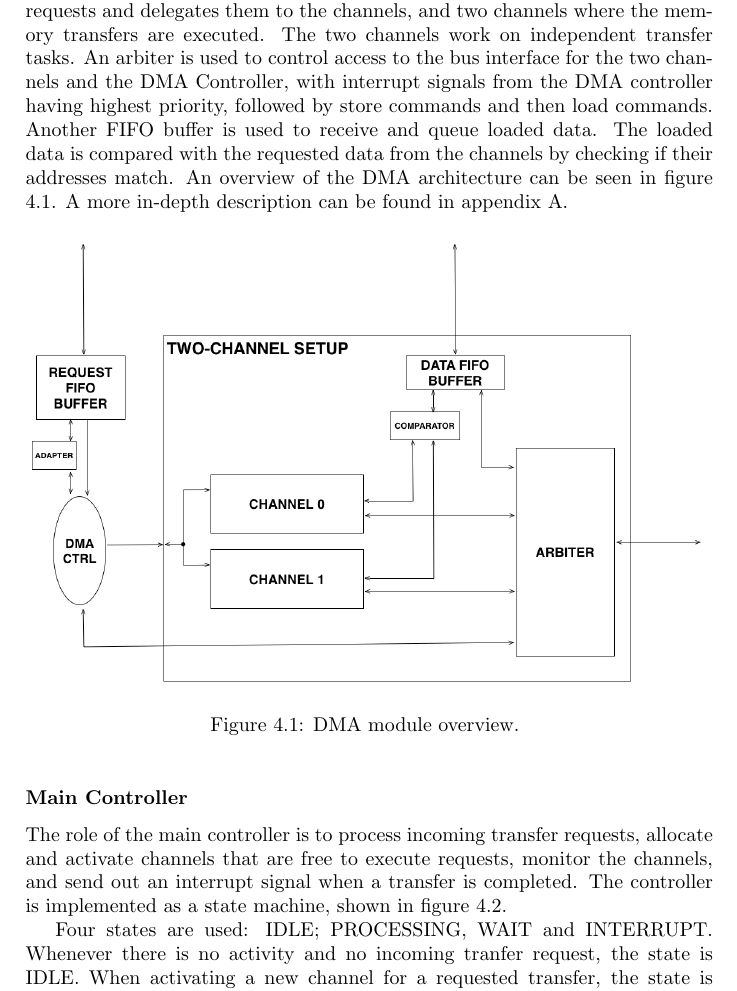
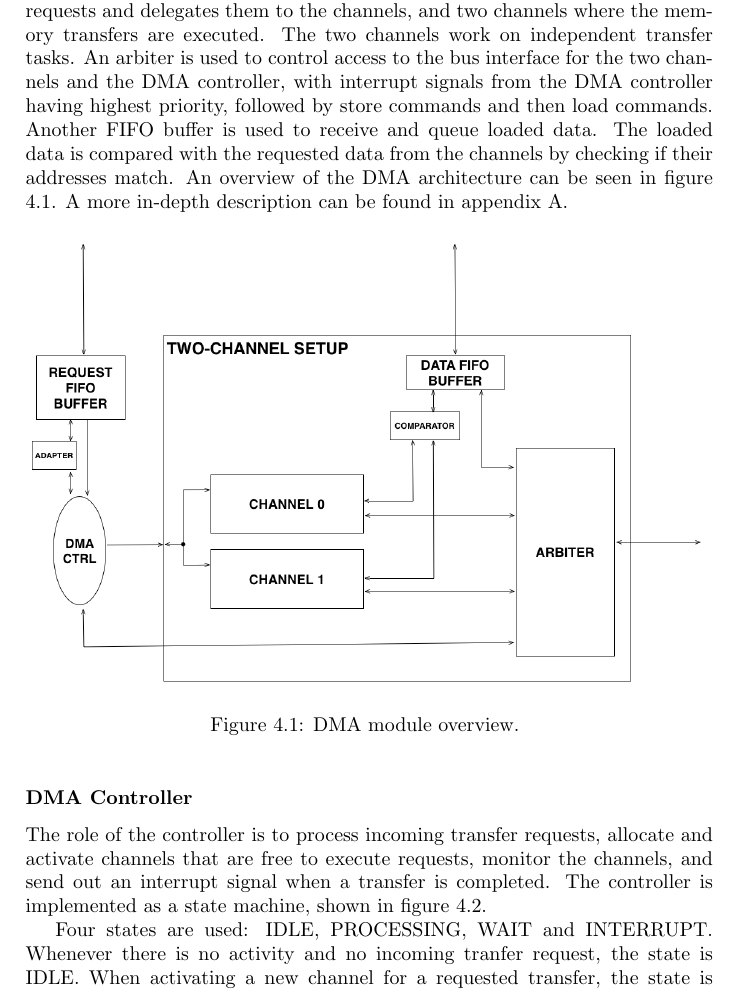
Before and after one commit to Sygnious/AutumnProject2014, a LaTeX thesis (Report/report.tex, which reads Report/Chapters/Architecture.tex): part of page 26 of 51, cut so that both start at the same text. Compiled offline with pdfLaTeX.

Commit message:
Architecture: minor corrections

```diff
--- a/Report/Chapters/Architecture.tex
+++ b/Report/Chapters/Architecture.tex
@@ -92,7 +92,7 @@ It was decided on a couple of requirements for the DMA implementation.
 
 The DMA module consists of several main components: a FIFO buffer that contains transfer requests from the CPU, a main controller that processes the requests and delegates them to the channels, and two channels where the memory transfers are executed.
 The two channels work on independent transfer tasks.
-An arbiter is used to control access to the bus interface for the two channels and the DMA Controller, with interrupt signals from the DMA controller having highest priority, followed by store commands and then load commands.
+An arbiter is used to control access to the bus interface for the two channels and the DMA controller, with interrupt signals from the DMA controller having highest priority, followed by store commands and then load commands.
 Another FIFO buffer is used to receive and queue loaded data.
 The loaded data is compared with the requested data from the channels by checking if their addresses match.
 An overview of the DMA architecture can be seen in figure \ref{fig:DMATopView2}. A more in-depth description
@@ -105,8 +105,8 @@ can be found in appendix \ref{app:DMA-arch}.
     \label{fig:DMATopView2}
 \end{figure}
 
-\subsubsection{Main Controller}
-The role of the main controller is to process incoming transfer requests, allocate and activate
+\subsubsection{DMA Controller}
+The role of the controller is to process incoming transfer requests, allocate and activate
 channels that are free to execute requests, monitor the channels, and send out an interrupt signal
 when a transfer is completed.
 The controller is implemented as a state machine, shown in figure \ref{fig:DMAControllerStateMachineSimple2}.
@@ -119,7 +119,7 @@ The controller is implemented as a state machine, shown in figure \ref{fig:DMACo
 \end{figure}
 
 % IMPORTANT: Before you start talking about being too detailed, Kristian, my group got slaugthered in Computer Architecture project (TDT4260) for showing figures in result section without explaining them in the text. Do not count on figures to be self-explanatory.
-Four states are used: IDLE; PROCESSING, WAIT and INTERRUPT.
+Four states are used: IDLE, PROCESSING, WAIT and INTERRUPT.
 Whenever there is no activity and no incoming tranfer request, the state is IDLE.
 When activating a new channel for a requested transfer, the state is PROCESSING.
 There must be a request to handle, and at least a free channel to jump to this state from any other state.
```
